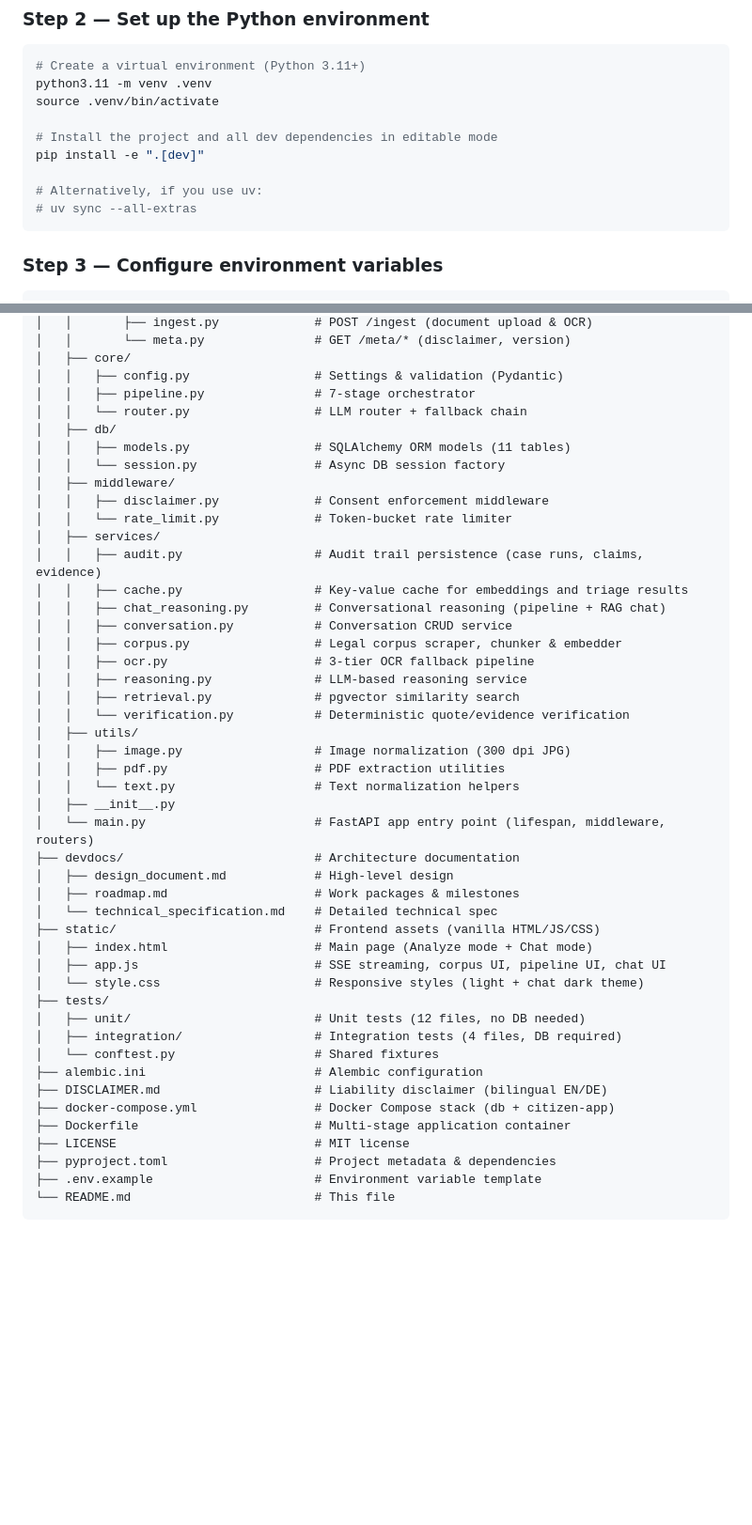
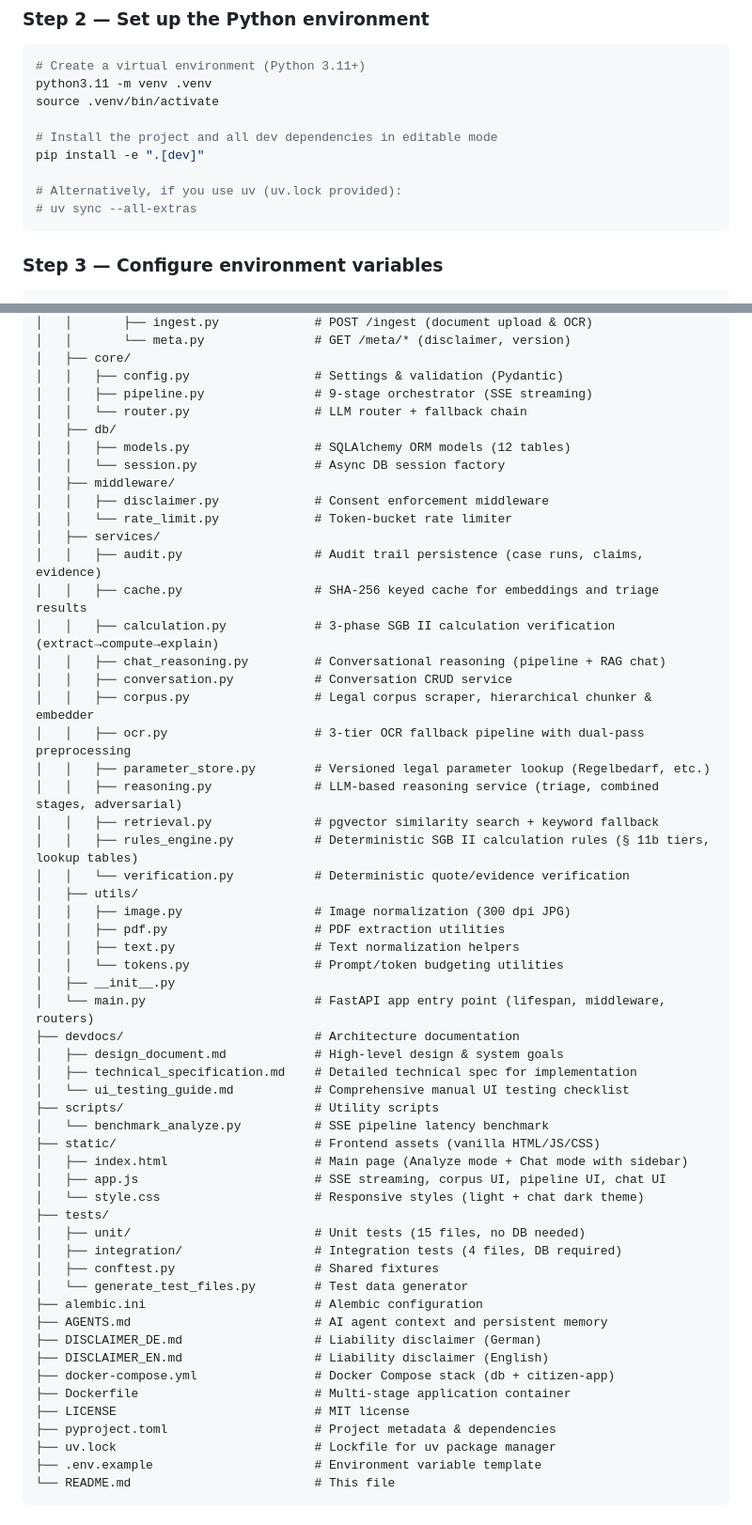
Before and after one commit to playa77/citizen, a Markdown page: README.md, 2 parts joined by grey strips. Shown at 94% size. GitHub-like rendering; blank space fills up the shorter version.

````diff
--- a/README.md
+++ b/README.md
@@ -115,7 +119,7 @@ source .venv/bin/activate
 # Install the project and all dev dependencies in editable mode
 pip install -e ".[dev]"
 
-# Alternatively, if you use uv:
+# Alternatively, if you use uv (uv.lock provided):
 # uv sync --all-extras
 ```
 
@@ -278,48 +301,58 @@ citizen/
 │   │       └── meta.py               # GET /meta/* (disclaimer, version)
 │   ├── core/
 │   │   ├── config.py                 # Settings & validation (Pydantic)
-│   │   ├── pipeline.py               # 7-stage orchestrator
+│   │   ├── pipeline.py               # 9-stage orchestrator (SSE streaming)
 │   │   └── router.py                 # LLM router + fallback chain
 │   ├── db/
-│   │   ├── models.py                 # SQLAlchemy ORM models (11 tables)
+│   │   ├── models.py                 # SQLAlchemy ORM models (12 tables)
 │   │   └── session.py                # Async DB session factory
 │   ├── middleware/
 │   │   ├── disclaimer.py             # Consent enforcement middleware
 │   │   └── rate_limit.py             # Token-bucket rate limiter
 │   ├── services/
 │   │   ├── audit.py                  # Audit trail persistence (case runs, claims, evidence)
-│   │   ├── cache.py                  # Key-value cache for embeddings and triage results
+│   │   ├── cache.py                  # SHA-256 keyed cache for embeddings and triage results
+│   │   ├── calculation.py            # 3-phase SGB II calculation verification (extract→compute→explain)
 │   │   ├── chat_reasoning.py         # Conversational reasoning (pipeline + RAG chat)
 │   │   ├── conversation.py           # Conversation CRUD service
-│   │   ├── corpus.py                 # Legal corpus scraper, chunker & embedder
-│   │   ├── ocr.py                    # 3-tier OCR fallback pipeline
-│   │   ├── reasoning.py              # LLM-based reasoning service
-│   │   ├── retrieval.py              # pgvector similarity search
+│   │   ├── corpus.py                 # Legal corpus scraper, hierarchical chunker & embedder
+│   │   ├── ocr.py                    # 3-tier OCR fallback pipeline with dual-pass preprocessing
+│   │   ├── parameter_store.py        # Versioned legal parameter lookup (Regelbedarf, etc.)
+│   │   ├── reasoning.py              # LLM-based reasoning service (triage, combined stages, adversarial)
+│   │   ├── retrieval.py              # pgvector similarity search + keyword fallback
+│   │   ├── rules_engine.py           # Deterministic SGB II calculation rules (§ 11b tiers, lookup tables)
 │   │   └── verification.py           # Deterministic quote/evidence verification
 │   ├── utils/
 │   │   ├── image.py                  # Image normalization (300 dpi JPG)
 │   │   ├── pdf.py                    # PDF extraction utilities
-│   │   └── text.py                   # Text normalization helpers
+│   │   ├── text.py                   # Text normalization helpers
+│   │   └── tokens.py                 # Prompt/token budgeting utilities
 │   ├── __init__.py
 │   └── main.py                       # FastAPI app entry point (lifespan, middleware, routers)
 ├── devdocs/                          # Architecture documentation
-│   ├── design_document.md            # High-level design
-│   ├── roadmap.md                    # Work packages & milestones
-│   └── technical_specification.md    # Detailed technical spec
+│   ├── design_document.md            # High-level design & system goals
+│   ├── technical_specification.md    # Detailed technical spec for implementation
+│   └── ui_testing_guide.md           # Comprehensive manual UI testing checklist
+├── scripts/                          # Utility scripts
+│   └── benchmark_analyze.py          # SSE pipeline latency benchmark
 ├── static/                           # Frontend assets (vanilla HTML/JS/CSS)
-│   ├── index.html                    # Main page (Analyze mode + Chat mode)
+│   ├── index.html                    # Main page (Analyze mode + Chat mode with sidebar)
 │   ├── app.js                        # SSE streaming, corpus UI, pipeline UI, chat UI
 │   └── style.css                     # Responsive styles (light + chat dark theme)
 ├── tests/
-│   ├── unit/                         # Unit tests (12 files, no DB needed)
+│   ├── unit/                         # Unit tests (15 files, no DB needed)
 │   ├── integration/                  # Integration tests (4 files, DB required)
-│   └── conftest.py                   # Shared fixtures
+│   ├── conftest.py                   # Shared fixtures
+│   └── generate_test_files.py        # Test data generator
 ├── alembic.ini                       # Alembic configuration
-├── DISCLAIMER.md                     # Liability disclaimer (bilingual EN/DE)
+├── AGENTS.md                         # AI agent context and persistent memory
+├── DISCLAIMER_DE.md                  # Liability disclaimer (German)
+├── DISCLAIMER_EN.md                  # Liability disclaimer (English)
 ├── docker-compose.yml                # Docker Compose stack (db + citizen-app)
 ├── Dockerfile                        # Multi-stage application container
 ├── LICENSE                           # MIT license
 ├── pyproject.toml                    # Project metadata & dependencies
+├── uv.lock                           # Lockfile for uv package manager
 ├── .env.example                      # Environment variable template
 └── README.md                         # This file
 ```
````
Also changed, not shown: other parts of README.md (+72 -23 lines), AGENTS.md (added, +48 -0 lines).
